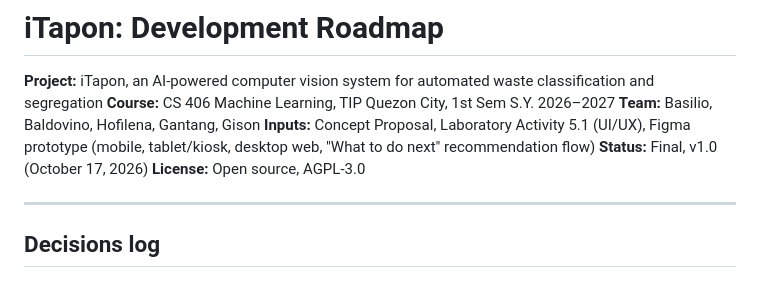
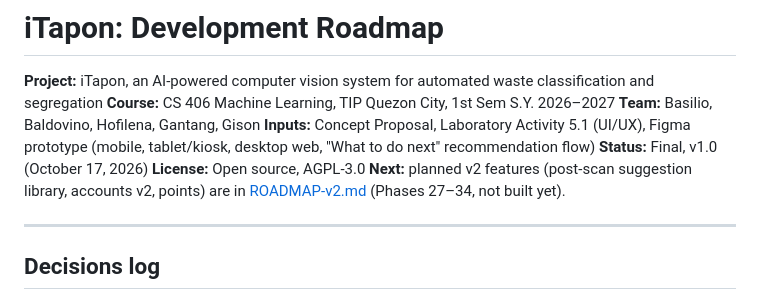
Before and after one commit to alchemistUser/itapon, a Markdown page: ROADMAP.md, the part around the change. GitHub-like rendering.

```diff
--- a/ROADMAP.md
+++ b/ROADMAP.md
@@ -6,6 +6,7 @@
 **Inputs:** Concept Proposal, Laboratory Activity 5.1 (UI/UX), Figma prototype (mobile, tablet/kiosk, desktop web, "What to do next" recommendation flow)
 **Status:** Final, v1.0 (October 17, 2026)
 **License:** Open source, AGPL-3.0
+**Next:** planned v2 features (post-scan suggestion library, accounts v2, points) are in [ROADMAP-v2.md](ROADMAP-v2.md) (Phases 27–34, not built yet).
 
 ---
 
```
Also changed, not shown: ROADMAP-v2.md (added, +256 -0 lines).
